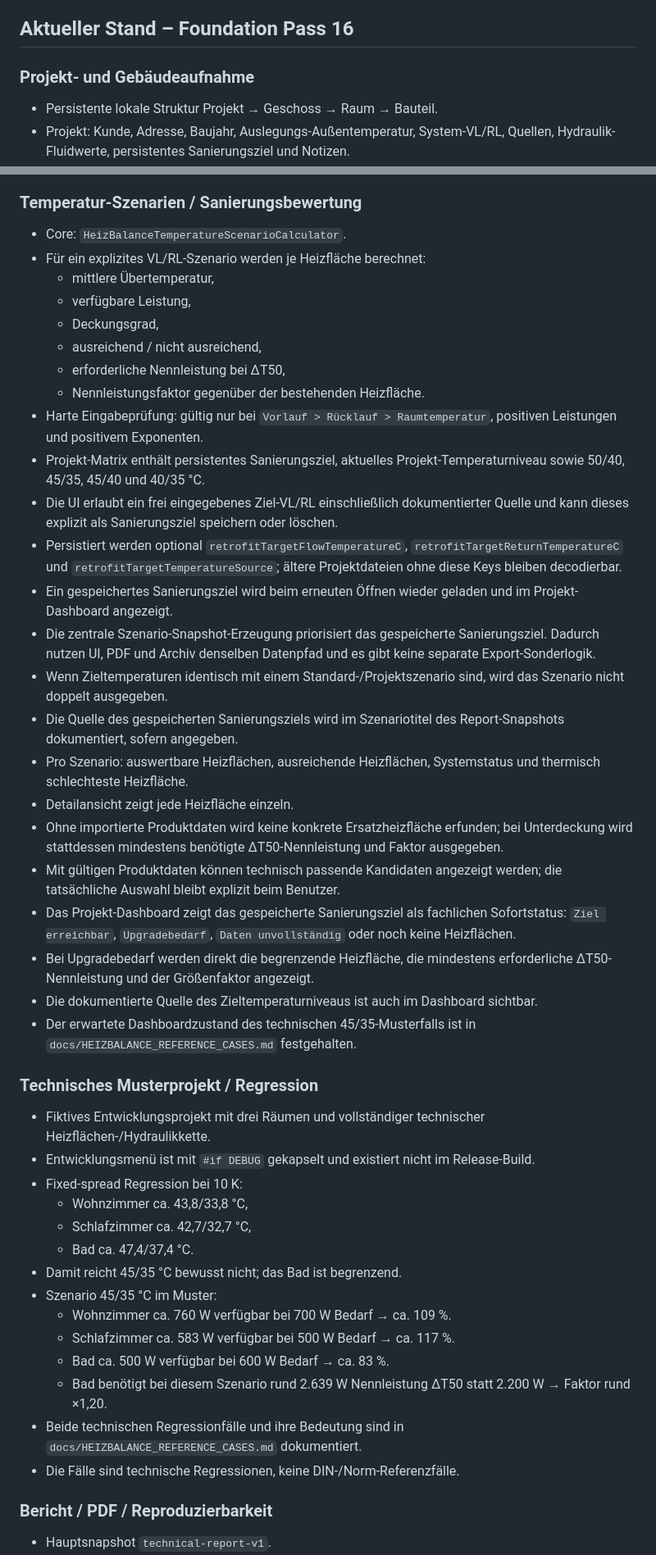
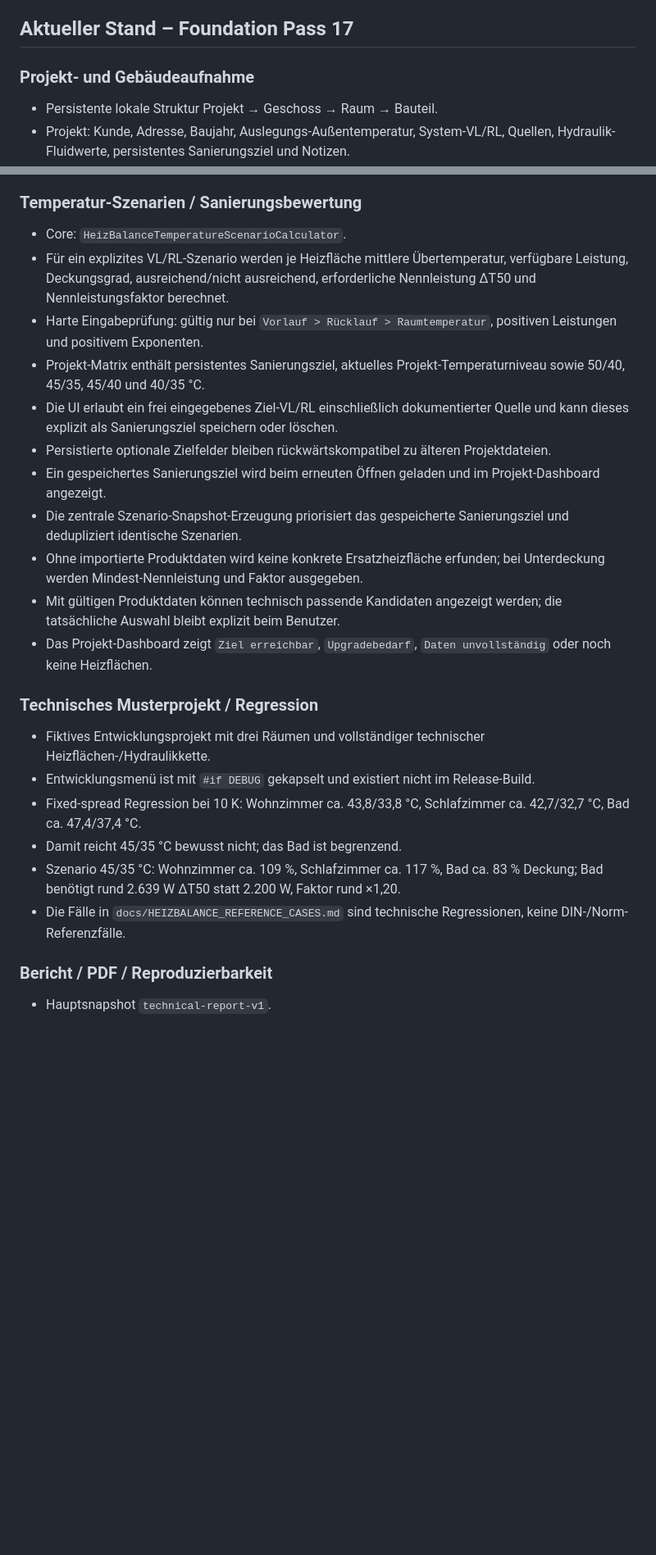
Before and after one commit to acciento89-bot/SHK, a Markdown page: docs/HEIZBALANCE_STATE.md, 2 parts joined by grey strips. Shown at 82% size. GitHub-like rendering; blank space fills up the shorter version.

```diff
--- a/docs/HEIZBALANCE_STATE.md
+++ b/docs/HEIZBALANCE_STATE.md
@@ -35,7 +35,7 @@ Mobile SHK-Fachanwendung für raumweise Heizlast, Heizflächenprüfung, Niederte
 11. Szenarioausgaben liefern benötigte Leistung/Faktor, erfinden aber kein Ersatzmodell.
 12. Externe Produktdaten werden nur über versionierte, validierte Importschemata übernommen; Quelle, Datenstand und Nutzungsgrundlage bleiben erhalten.
 
-## Aktueller Stand – Foundation Pass 16
+## Aktueller Stand – Foundation Pass 17
 
 ### Projekt- und Gebäudeaufnahme
 - Persistente lokale Struktur Projekt → Geschoss → Raum → Bauteil.
@@ -108,45 +123,24 @@ Mobile SHK-Fachanwendung für raumweise Heizlast, Heizflächenprüfung, Niederte
 
 ### Temperatur-Szenarien / Sanierungsbewertung
 - Core: `HeizBalanceTemperatureScenarioCalculator`.
-- Für ein explizites VL/RL-Szenario werden je Heizfläche berechnet:
-  - mittlere Übertemperatur,
-  - verfügbare Leistung,
-  - Deckungsgrad,
-  - ausreichend / nicht ausreichend,
-  - erforderliche Nennleistung bei ΔT50,
-  - Nennleistungsfaktor gegenüber der bestehenden Heizfläche.
+- Für ein explizites VL/RL-Szenario werden je Heizfläche mittlere Übertemperatur, verfügbare Leistung, Deckungsgrad, ausreichend/nicht ausreichend, erforderliche Nennleistung ΔT50 und Nennleistungsfaktor berechnet.
 - Harte Eingabeprüfung: gültig nur bei `Vorlauf > Rücklauf > Raumtemperatur`, positiven Leistungen und positivem Exponenten.
 - Projekt-Matrix enthält persistentes Sanierungsziel, aktuelles Projekt-Temperaturniveau sowie 50/40, 45/35, 45/40 und 40/35 °C.
 - Die UI erlaubt ein frei eingegebenes Ziel-VL/RL einschließlich dokumentierter Quelle und kann dieses explizit als Sanierungsziel speichern oder löschen.
-- Persistiert werden optional `retrofitTargetFlowTemperatureC`, `retrofitTargetReturnTemperatureC` und `retrofitTargetTemperatureSource`; ältere Projektdateien ohne diese Keys bleiben decodierbar.
-- Ein gespeichertes Sanierungsziel wird beim erneuten Öffnen wieder geladen und im Projekt-Dashboard angezeigt.
-- Die zentrale Szenario-Snapshot-Erzeugung priorisiert das gespeicherte Sanierungsziel. Dadurch nutzen UI, PDF und Archiv denselben Datenpfad und es gibt keine separate Export-Sonderlogik.
-- Wenn Zieltemperaturen identisch mit einem Standard-/Projektszenario sind, wird das Szenario nicht doppelt ausgegeben.
-- Die Quelle des gespeicherten Sanierungsziels wird im Szenariotitel des Report-Snapshots dokumentiert, sofern angegeben.
-- Pro Szenario: auswertbare Heizflächen, ausreichende Heizflächen, Systemstatus und thermisch schlechteste Heizfläche.
-- Detailansicht zeigt jede Heizfläche einzeln.
-- Ohne importierte Produktdaten wird keine konkrete Ersatzheizfläche erfunden; bei Unterdeckung wird stattdessen mindestens benötigte ΔT50-Nennleistung und Faktor ausgegeben.
+- Persistierte optionale Zielfelder bleiben rückwärtskompatibel zu älteren Projektdateien.
+- Ein gespeichertes Sanierungsziel wird beim erneuten Öffnen geladen und im Projekt-Dashboard angezeigt.
+- Die zentrale Szenario-Snapshot-Erzeugung priorisiert das gespeicherte Sanierungsziel und dedupliziert identische Szenarien.
+- Ohne importierte Produktdaten wird keine konkrete Ersatzheizfläche erfunden; bei Unterdeckung werden Mindest-Nennleistung und Faktor ausgegeben.
 - Mit gültigen Produktdaten können technisch passende Kandidaten angezeigt werden; die tatsächliche Auswahl bleibt explizit beim Benutzer.
-- Das Projekt-Dashboard zeigt das gespeicherte Sanierungsziel als fachlichen Sofortstatus: `Ziel erreichbar`, `Upgradebedarf`, `Daten unvollständig` oder noch keine Heizflächen.
-- Bei Upgradebedarf werden direkt die begrenzende Heizfläche, die mindestens erforderliche ΔT50-Nennleistung und der Größenfaktor angezeigt.
-- Die dokumentierte Quelle des Zieltemperaturniveaus ist auch im Dashboard sichtbar.
-- Der erwartete Dashboardzustand des technischen 45/35-Musterfalls ist in `docs/HEIZBALANCE_REFERENCE_CASES.md` festgehalten.
+- Das Projekt-Dashboard zeigt `Ziel erreichbar`, `Upgradebedarf`, `Daten unvollständig` oder noch keine Heizflächen.
 
 ### Technisches Musterprojekt / Regression
 - Fiktives Entwicklungsprojekt mit drei Räumen und vollständiger technischer Heizflächen-/Hydraulikkette.
 - Entwicklungsmenü ist mit `#if DEBUG` gekapselt und existiert nicht im Release-Build.
-- Fixed-spread Regression bei 10 K:
-  - Wohnzimmer ca. 43,8/33,8 °C,
-  - Schlafzimmer ca. 42,7/32,7 °C,
-  - Bad ca. 47,4/37,4 °C.
+- Fixed-spread Regression bei 10 K: Wohnzimmer ca. 43,8/33,8 °C, Schlafzimmer ca. 42,7/32,7 °C, Bad ca. 47,4/37,4 °C.
 - Damit reicht 45/35 °C bewusst nicht; das Bad ist begrenzend.
-- Szenario 45/35 °C im Muster:
-  - Wohnzimmer ca. 760 W verfügbar bei 700 W Bedarf → ca. 109 %.
-  - Schlafzimmer ca. 583 W verfügbar bei 500 W Bedarf → ca. 117 %.
-  - Bad ca. 500 W verfügbar bei 600 W Bedarf → ca. 83 %.
-  - Bad benötigt bei diesem Szenario rund 2.639 W Nennleistung ΔT50 statt 2.200 W → Faktor rund ×1,20.
-- Beide technischen Regressionfälle und ihre Bedeutung sind in `docs/HEIZBALANCE_REFERENCE_CASES.md` dokumentiert.
-- Die Fälle sind technische Regressionen, keine DIN-/Norm-Referenzfälle.
+- Szenario 45/35 °C: Wohnzimmer ca. 109 %, Schlafzimmer ca. 117 %, Bad ca. 83 % Deckung; Bad benötigt rund 2.639 W ΔT50 statt 2.200 W, Faktor rund ×1,20.
+- Die Fälle in `docs/HEIZBALANCE_REFERENCE_CASES.md` sind technische Regressionen, keine DIN-/Norm-Referenzfälle.
 
 ### Bericht / PDF / Reproduzierbarkeit
 - Hauptsnapshot `technical-report-v1`.
```
Also changed, not shown: other parts of docs/HEIZBALANCE_STATE.md (+33 -21 lines).
